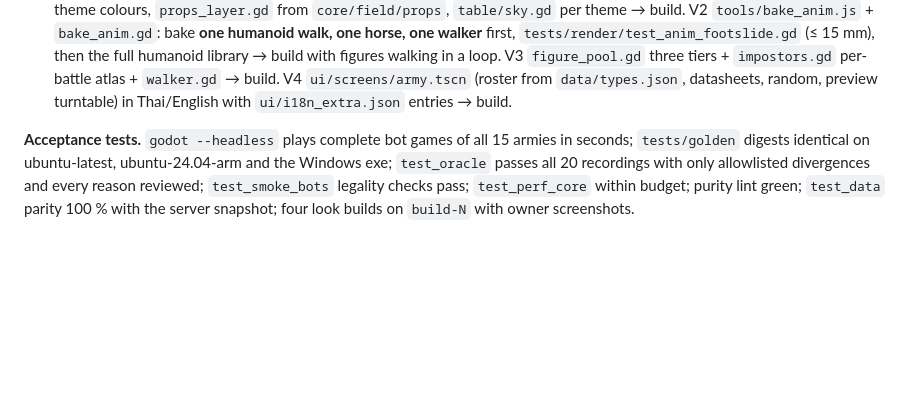
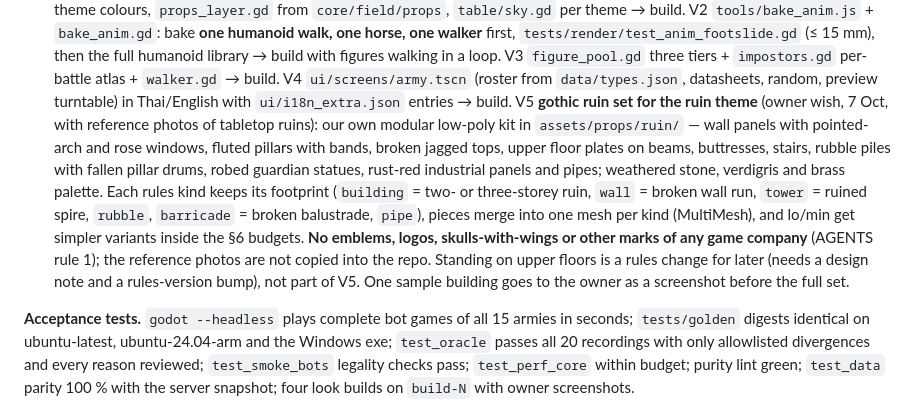
Before and after one commit to mini30300/candlelight-table, a Markdown page: godot/docs/PLAN.md, the part around the change. Rendered like a GitHub page; blank space fills up the shorter version.

Commit message:
godot docs: plan the gothic ruin set for the ruin theme (owner wish of 7 Oct)
Our own modular low-poly set, footprints of the existing rules kinds, one mesh
per kind, simpler variants on lo/min, no marks of any game company; upper-floor
standing stays a later rules change. A sample building goes to the owner first.

Co-Authored-By: Claude Opus 5.5 <noreply@anthropic.com>
Claude-Session: https://claude.ai/code/session_01QwcSSu4FSLeRoBG2fYHh21

```diff
--- a/godot/docs/PLAN.md
+++ b/godot/docs/PLAN.md
@@ -165,6 +165,16 @@ army picker screen — four builds on `build-N`.
   walking in a loop. V3 `figure_pool.gd` three tiers + `impostors.gd` per-battle atlas + `walker.gd` → build.
   V4 `ui/screens/army.tscn` (roster from `data/types.json`, datasheets, random, preview turntable) in Thai/English with
   `ui/i18n_extra.json` entries → build.
+  V5 **gothic ruin set for the ruin theme** (owner wish, 7 Oct, with reference photos of tabletop ruins): our own
+  modular low-poly kit in `assets/props/ruin/` — wall panels with pointed-arch and rose windows, fluted pillars with
+  bands, broken jagged tops, upper floor plates on beams, buttresses, stairs, rubble piles with fallen pillar drums,
+  robed guardian statues, rust-red industrial panels and pipes; weathered stone, verdigris and brass palette. Each
+  rules kind keeps its footprint (`building` = two- or three-storey ruin, `wall` = broken wall run, `tower` = ruined
+  spire, `rubble`, `barricade` = broken balustrade, `pipe`), pieces merge into one mesh per kind (MultiMesh), and lo/min
+  get simpler variants inside the §6 budgets. **No emblems, logos, skulls-with-wings or other marks of any game
+  company** (AGENTS rule 1); the reference photos are not copied into the repo. Standing on upper floors is a rules
+  change for later (needs a design note and a rules-version bump), not part of V5. One sample building goes to the
+  owner as a screenshot before the full set.
 
 **Acceptance tests.** `godot --headless` plays complete bot games of all 15 armies in seconds; `tests/golden` digests
 identical on ubuntu-latest, ubuntu-24.04-arm and the Windows exe; `test_oracle` passes all 20 recordings with only
```
